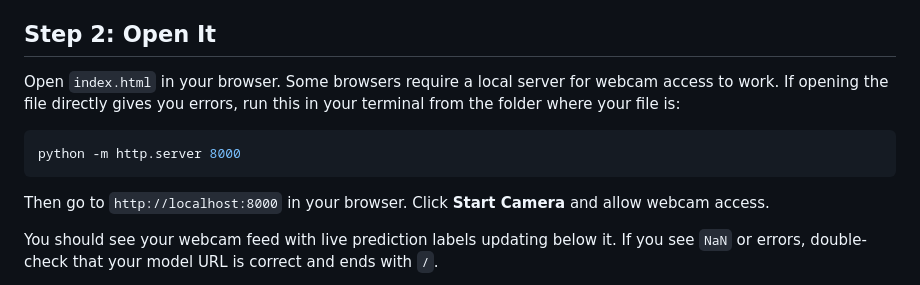
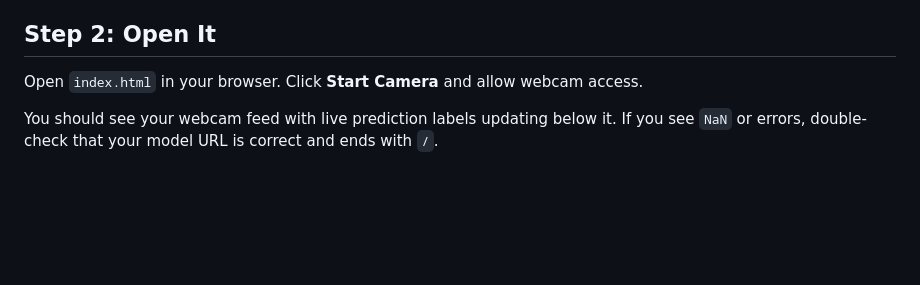
Before and after one commit to kellerflint/applied-courses, a Markdown page: applied-ai/teachable-machines/02-build-your-app.md, the part around the change. GitHub-like rendering; blank space fills up the shorter version.

Commit message:
updated text

````diff
--- a/applied-ai/teachable-machines/02-build-your-app.md
+++ b/applied-ai/teachable-machines/02-build-your-app.md
@@ -146,13 +146,7 @@ Replace `YOUR_MODEL_ID` with the URL you copied from Teachable Machine in the pr
 
 ## Step 2: Open It
 
-Open `index.html` in your browser. Some browsers require a local server for webcam access to work. If opening the file directly gives you errors, run this in your terminal from the folder where your file is:
-
-```bash
-python -m http.server 8000
-```
-
-Then go to `http://localhost:8000` in your browser. Click **Start Camera** and allow webcam access.
+Open `index.html` in your browser. Click **Start Camera** and allow webcam access.
 
 You should see your webcam feed with live prediction labels updating below it. If you see `NaN` or errors, double-check that your model URL is correct and ends with `/`.
 
````
